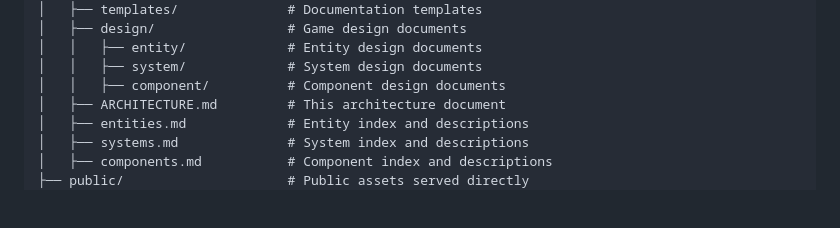
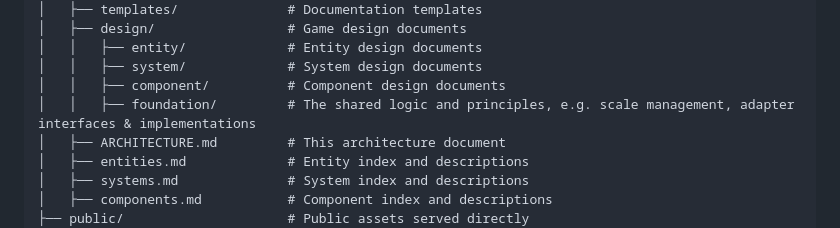
Before and after one commit to elct9620/poc-ai-dev-flappy-bird, a Markdown page: docs/ARCHITECTURE.md, the part around the change. GitHub-like rendering; blank space fills up the shorter version.

Commit message:
refactor(docs): rename guidelines to foundation for better clarity
Renamed docs/design/guidelines/ to docs/design/foundation/ to better reflect its purpose as containing shared foundational logic and principles (e.g., scale management, adapter interfaces) rather than just guidelines.

Updated references:
- docs/ARCHITECTURE.md: Added foundation directory description
- docs/design/component/score.md: Fixed link to scale.md

🤖 Generated with [Claude Code](https://claude.com/claude-code)

Co-Authored-By: Claude <noreply@anthropic.com>

```diff
--- a/docs/ARCHITECTURE.md
+++ b/docs/ARCHITECTURE.md
@@ -39,6 +39,7 @@ root/
 │   │   ├── entity/             # Entity design documents
 │   │   ├── system/             # System design documents
 │   │   ├── component/          # Component design documents
+│   │   ├── foundation/         # The shared logic and principles, e.g. scale management, adapter interfaces & implementations
 │   ├── ARCHITECTURE.md         # This architecture document
 │   ├── entities.md             # Entity index and descriptions
 │   ├── systems.md              # System index and descriptions
```
Also changed, not shown: 3 other files.
